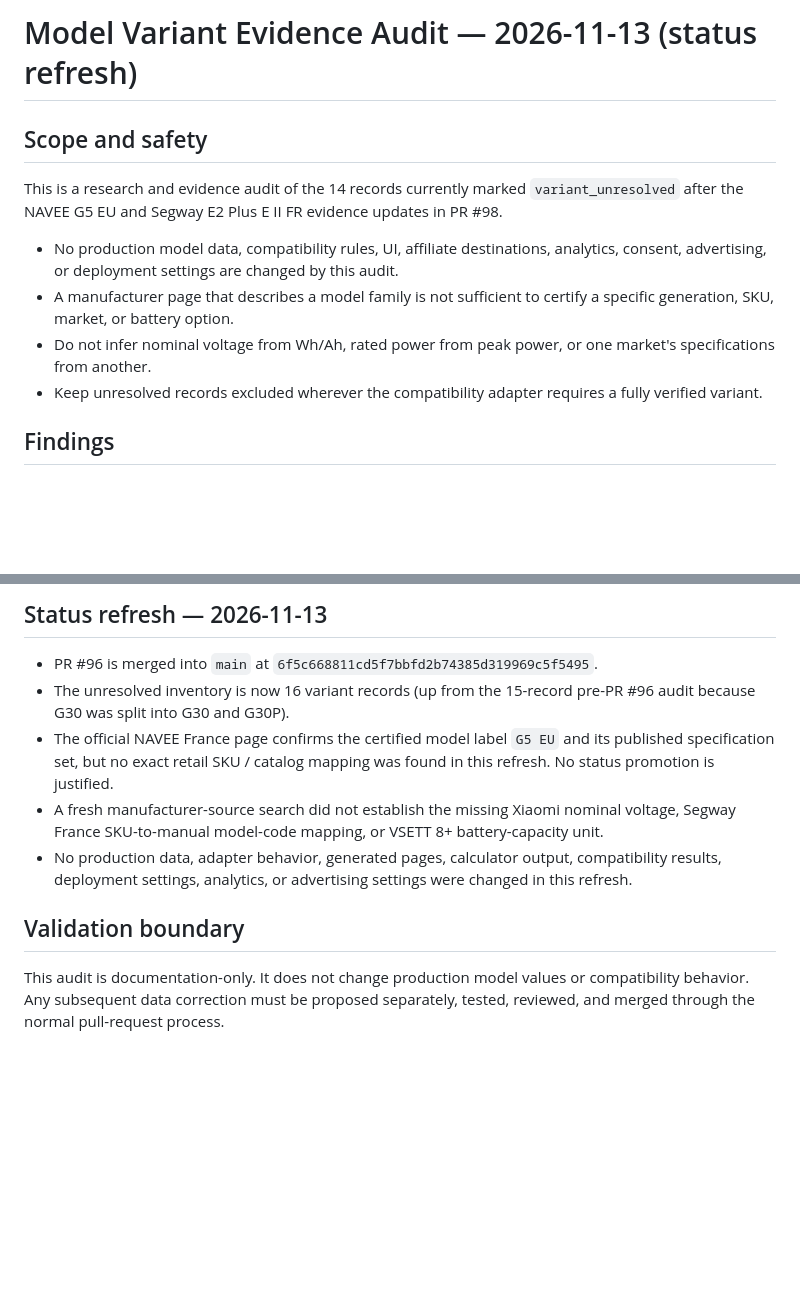
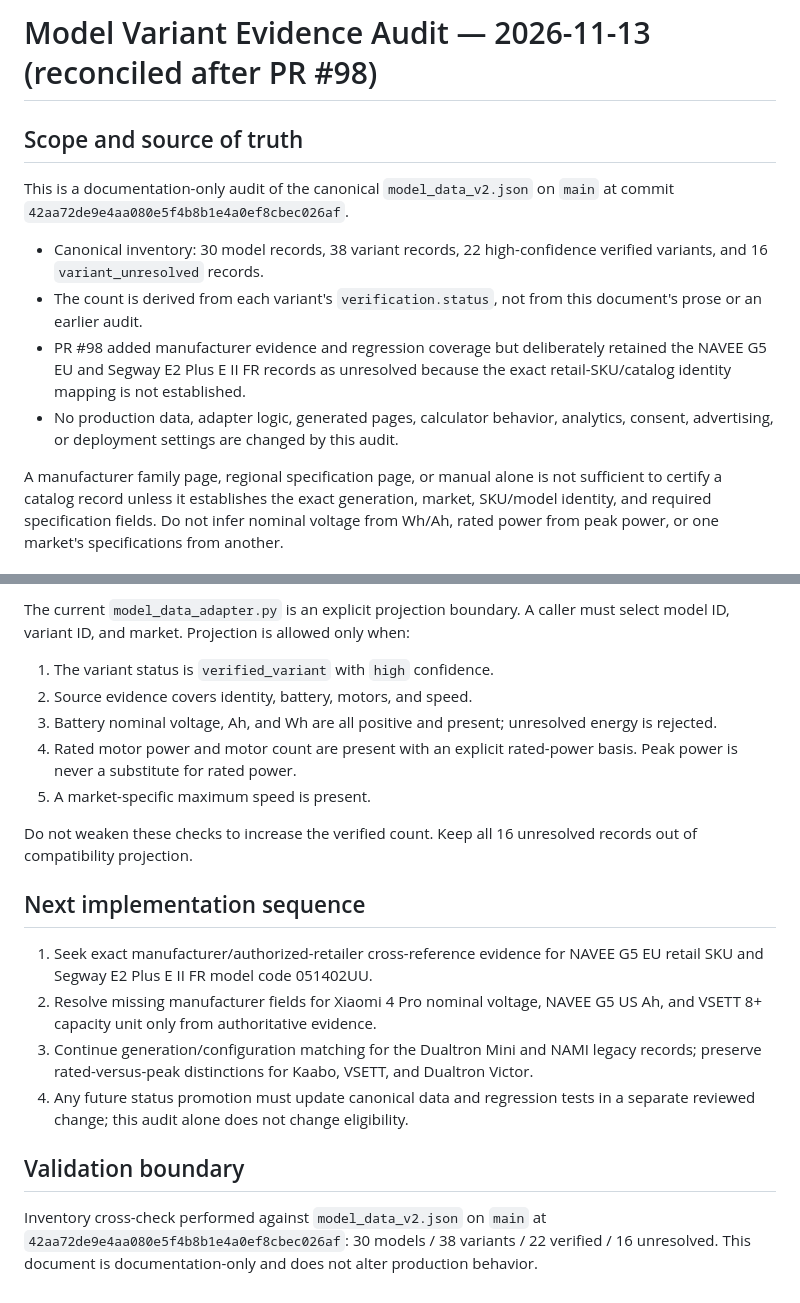
Before and after one commit to rikobn10-cyber/voltride, a Markdown page: docs/MODEL_VARIANT_EVIDENCE_AUDIT_2026-11-12.md, 2 parts joined by grey strips. Rendered like a GitHub page; blank space fills up the shorter version.

```diff
--- a/docs/MODEL_VARIANT_EVIDENCE_AUDIT_2026-11-12.md
+++ b/docs/MODEL_VARIANT_EVIDENCE_AUDIT_2026-11-12.md
@@ -1,13 +1,13 @@
-# Model Variant Evidence Audit — 2026-11-13 (status refresh)
+# Model Variant Evidence Audit — 2026-11-13 (reconciled after PR #98)
 
-## Scope and safety
+## Scope and source of truth
 
-This is a research and evidence audit of the 14 records currently marked `variant_unresolved` after the NAVEE G5 EU and Segway E2 Plus E II FR evidence updates in PR #98.
+This is a documentation-only audit of the canonical `model_data_v2.json` on `main` at commit `42aa72de9e4aa080e5f4b8b1e4a0ef8cbec026af`.
 
-- No production model data, compatibility rules, UI, affiliate destinations, analytics, consent, advertising, or deployment settings are changed by this audit.
-- A manufacturer page that describes a model family is not sufficient to certify a specific generation, SKU, market, or battery option.
-- Do not infer nominal voltage from Wh/Ah, rated power from peak power, or one market's specifications from another.
-- Keep unresolved records excluded wherever the compatibility adapter requires a fully verified variant.
+- Canonical inventory: 30 model records, 38 variant records, 22 high-confidence verified variants, and 16 `variant_unresolved` records.
+- The count is derived from each variant's `verification.status`, not from this document's prose or an earlier audit.
+- PR #98 added manufacturer evidence and regression coverage but deliberately retained the NAVEE G5 EU and Segway E2 Plus E II FR records as unresolved because the exact retail-SKU/catalog identity mapping is not established.
+- No production data, adapter logic, generated pages, calculator behavior, analytics, consent, advertising, or deployment settings are changed by this audit.
 
-## Findings
+A manufacturer family page, regional specification page, or manual alone is not sufficient to certify a catalog record unless it establishes the exact generation, market, SKU/model identity, and required specification fields. Do not infer nominal voltage from Wh/Ah, rated power from peak power, or one market's specifications from another.
 
@@ -50,12 +42,21 @@ This is a research and evidence audit of the 14 records currently marked `varian
 
-## Status refresh — 2026-11-13
+The current `model_data_adapter.py` is an explicit projection boundary. A caller must select model ID, variant ID, and market. Projection is allowed only when:
 
-- PR #96 is merged into `main` at `6f5c668811cd5f7bbfd2b74385d319969c5f5495`.
-- The unresolved inventory is now 16 variant records (up from the 15-record pre-PR #96 audit because G30 was split into G30 and G30P).
-- The official NAVEE France page confirms the certified model label `G5 EU` and its published specification set, but no exact retail SKU / catalog mapping was found in this refresh. No status promotion is justified.
-- A fresh manufacturer-source search did not establish the missing Xiaomi nominal voltage, Segway France SKU-to-manual model-code mapping, or VSETT 8+ battery-capacity unit.
-- No production data, adapter behavior, generated pages, calculator output, compatibility results, deployment settings, analytics, or advertising settings were changed in this refresh.
+1. The variant status is `verified_variant` with `high` confidence.
+2. Source evidence covers identity, battery, motors, and speed.
+3. Battery nominal voltage, Ah, and Wh are all positive and present; unresolved energy is rejected.
+4. Rated motor power and motor count are present with an explicit rated-power basis. Peak power is never a substitute for rated power.
+5. A market-specific maximum speed is present.
+
+Do not weaken these checks to increase the verified count. Keep all 16 unresolved records out of compatibility projection.
+
+## Next implementation sequence
+
+1. Seek exact manufacturer/authorized-retailer cross-reference evidence for NAVEE G5 EU retail SKU and Segway E2 Plus E II FR model code 051402UU.
+2. Resolve missing manufacturer fields for Xiaomi 4 Pro nominal voltage, NAVEE G5 US Ah, and VSETT 8+ capacity unit only from authoritative evidence.
+3. Continue generation/configuration matching for the Dualtron Mini and NAMI legacy records; preserve rated-versus-peak distinctions for Kaabo, VSETT, and Dualtron Victor.
+4. Any future status promotion must update canonical data and regression tests in a separate reviewed change; this audit alone does not change eligibility.
 
 ## Validation boundary
 
-This audit is documentation-only. It does not change production model values or compatibility behavior. Any subsequent data correction must be proposed separately, tested, reviewed, and merged through the normal pull-request process.
+Inventory cross-check performed against `model_data_v2.json` on `main` at `42aa72de9e4aa080e5f4b8b1e4a0ef8cbec026af`: 30 models / 38 variants / 22 verified / 16 unresolved. This document is documentation-only and does not alter production behavior.
```
Also changed, not shown: other parts of docs/MODEL_VARIANT_EVIDENCE_AUDIT_2026-11-12.md (+24 -32 lines).
